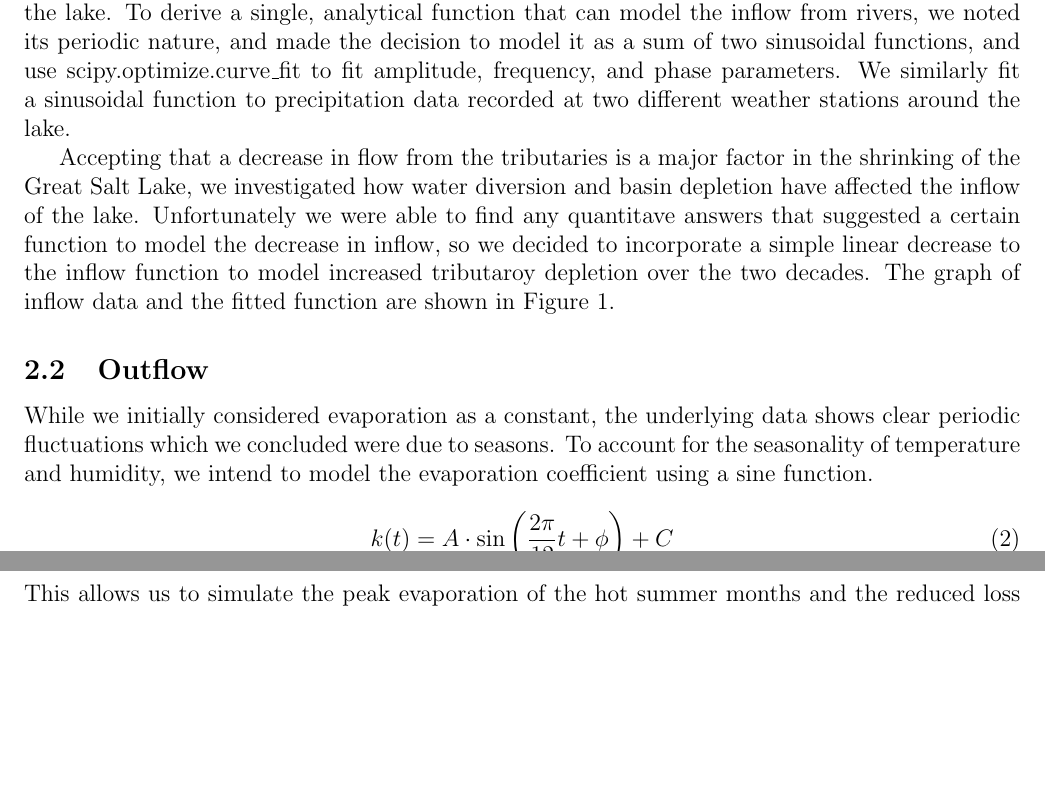
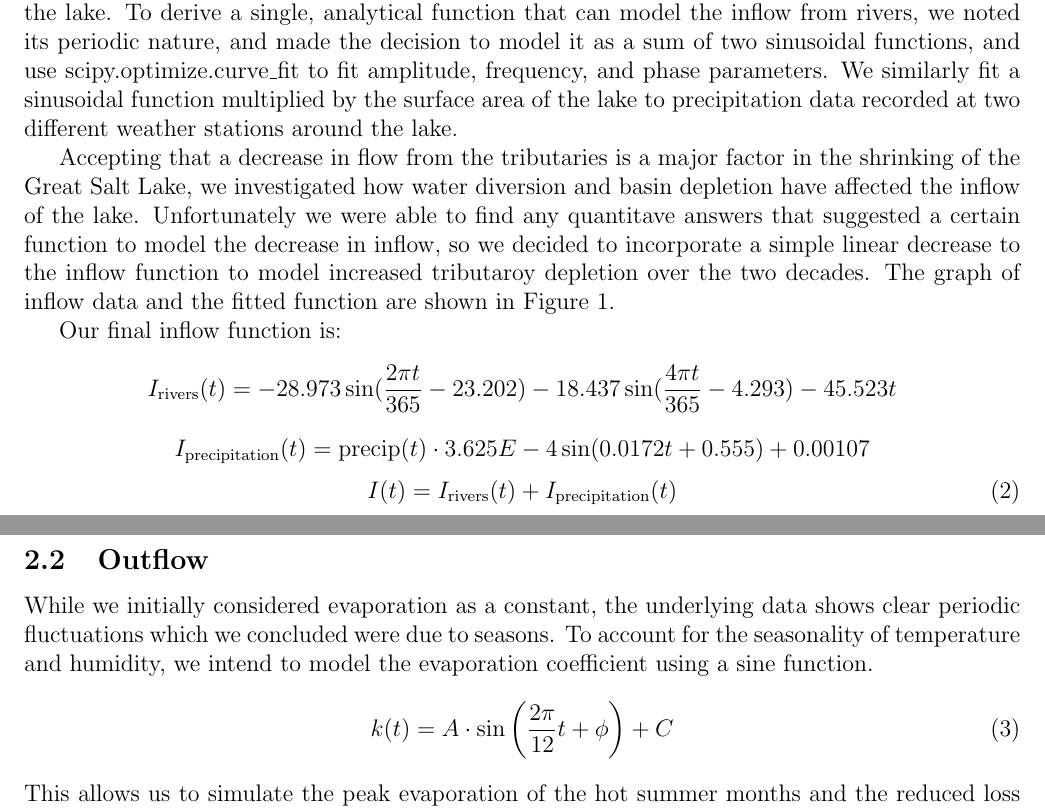
Before and after one commit to danilomcmaster/GSLModel, a LaTeX paper (project.tex): two parts of pages 3 and 4 of 8, joined at a grey line, cut so that both start at the same text, the shorter picture padded with empty space. Compiled offline with pdfLaTeX.

Commit message:
inflow tex

```diff
--- a/project.tex
+++ b/project.tex
@@ -76,7 +76,8 @@ This is a nonautonomous ODE, whose order can depend on different factors of the
 \subsection{Inflow}
 There are three main tributaries that flow into the Great Salt Lake. For this model,
 we decide that the inflow, $I(t)$, is a sum of the volume passing from each tributary, recorded daily near the mouth of each from 1998 to the present, and of precipitation multiplied by the surface area of the lake.
-To derive a single, analytical function that can model the inflow from rivers, we noted its periodic nature, and made the decision to model it as a sum of two sinusoidal functions, and use scipy.optimize.curve\_fit to fit amplitude, frequency, and phase parameters. We similarly fit a sinusoidal function to precipitation data recorded at two different weather stations around the lake.
+To derive a single, analytical function that can model the inflow from rivers, we noted its periodic nature, and made the decision to model it as a sum of two sinusoidal functions, and use scipy.optimize.curve\_fit to fit amplitude, frequency, and phase parameters.
+We similarly fit a sinusoidal function multiplied by the surface area of the lake to precipitation data recorded at two different weather stations around the lake.
 
 
 Accepting that a decrease in flow from the tributaries is a major factor in the shrinking of the Great Salt Lake,
@@ -84,6 +85,17 @@ we investigated how water diversion and basin depletion have affected the inflow
 Unfortunately we were able to find any quantitave answers that suggested a certain function to model the decrease in inflow,
 so we decided to incorporate a simple linear decrease to the inflow function to model increased tributaroy depletion over the two decades.
 The graph of inflow data and the fitted function are shown in Figure~\ref{fig:inflow}.
+
+Our final inflow function is:
+\begin{equation*}
+    I_{\text{rivers}}(t) = -28.973\sin(\frac{2\pi t}{365} - 23.202) - 18.437\sin(\frac{4\pi t}{365} -4.293) - 45.523t
+\end{equation*}
+\begin{equation*}
+    I_{\text{precipitation}}(t) = \text{precip}(t) \cdot 3.625E-4\sin(0.0172t + 0.555) + 0.00107
+\end{equation*}
+\begin{equation}
+    I(t) = I_{\text{rivers}}(t) + I_{\text{precipitation}}(t)
+\end{equation}
 
 \begin{figure}[h]
   \includegraphics[width=\linewidth]{basic_inflow.png}
```
Also changed, not shown: 1 other file.
